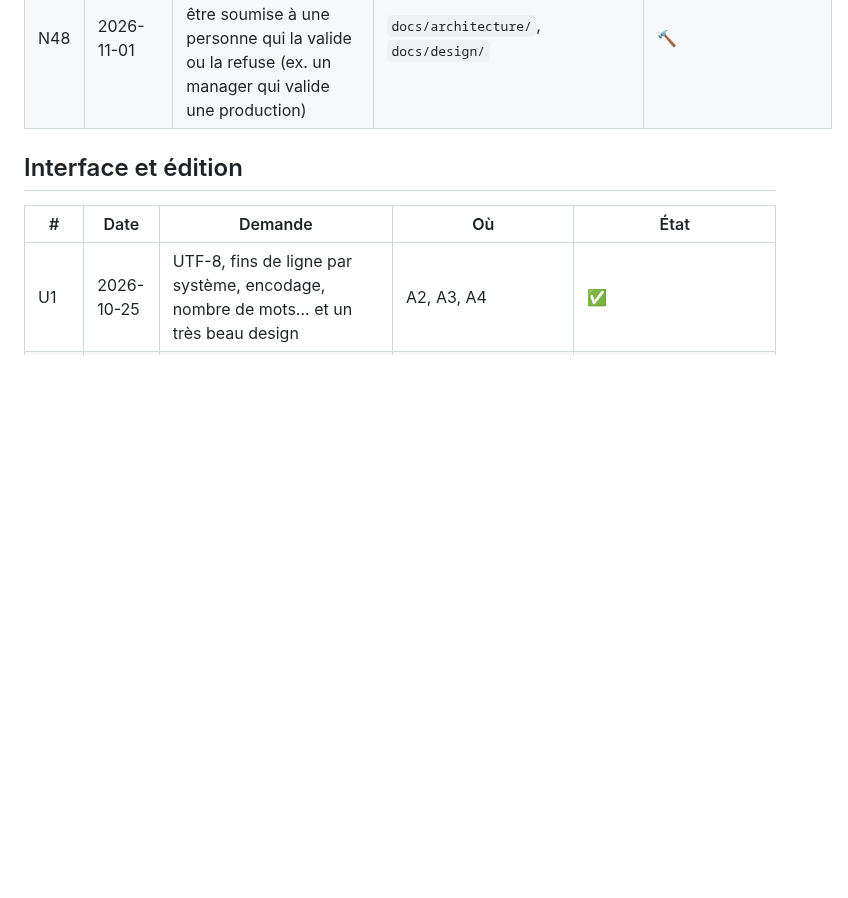
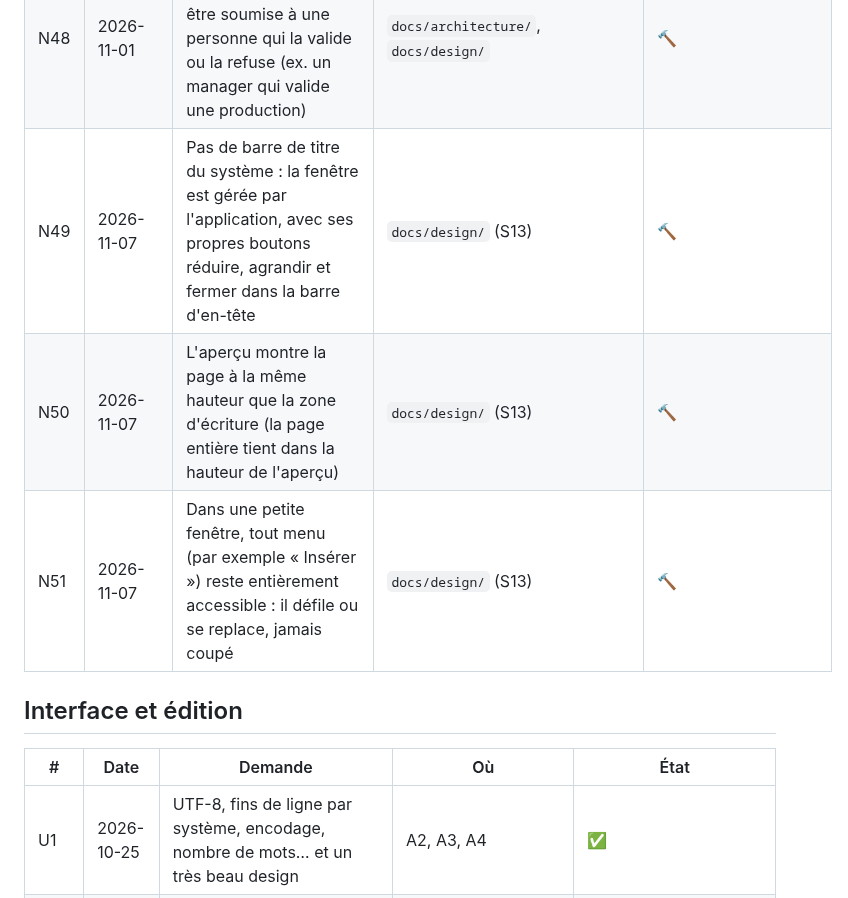
Before and after one commit to oioio-space/inkwell, a Markdown page: docs/exigences.md, the part around the change. Rendered like a GitHub page; blank space fills up the shorter version.

Commit message:
docs(exigences): N49 app-managed window, N50 preview page at editor height, N51 menus reachable in small windows (lot S13)
Co-Authored-By: Claude Opus 5.5 <noreply@anthropic.com>

```diff
--- a/docs/exigences.md
+++ b/docs/exigences.md
@@ -92,6 +92,9 @@ Rien n'est « fait » sans tests verts et sans une passe `ux-walkthrough` réuss
 | N46 | 2026-11-01 | Variantes (branches) isolées : travailler sur une variante ne change pas le travail des autres sur leurs variantes ; plusieurs personnes peuvent travailler en même temps sur des variantes différentes (et à plusieurs sur la même) ; les variantes ne sont pas privées : tout le monde les voit et peut les rejoindre pour y collaborer ; seul le choix de sa variante courante est personnel | `docs/architecture/`, `docs/design/` | 🔨 |
 | N47 | 2026-11-01 | Système de commentaires dans l'interface d'écriture (pas forcément sur le rendu), stocké avec le projet, pratique et performant | `docs/architecture/`, `docs/design/` | 🔨 |
 | N48 | 2026-11-01 | Validation : une étape (point d'étape) peut être soumise à une personne qui la valide ou la refuse (ex. un manager qui valide une production) | `docs/architecture/`, `docs/design/` | 🔨 |
+| N49 | 2026-11-07 | Pas de barre de titre du système : la fenêtre est gérée par l'application, avec ses propres boutons réduire, agrandir et fermer dans la barre d'en-tête | `docs/design/` (S13) | 🔨 |
+| N50 | 2026-11-07 | L'aperçu montre la page à la même hauteur que la zone d'écriture (la page entière tient dans la hauteur de l'aperçu) | `docs/design/` (S13) | 🔨 |
+| N51 | 2026-11-07 | Dans une petite fenêtre, tout menu (par exemple « Insérer ») reste entièrement accessible : il défile ou se replace, jamais coupé | `docs/design/` (S13) | 🔨 |
 
 ## Interface et édition
 
```
Also changed, not shown: docs/objectif-en-cours.md (+1 -1 lines).
